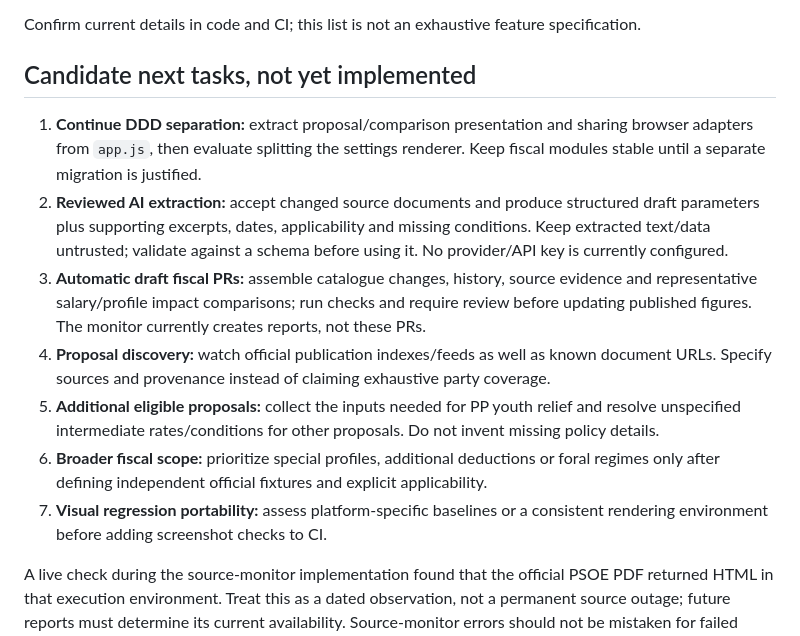
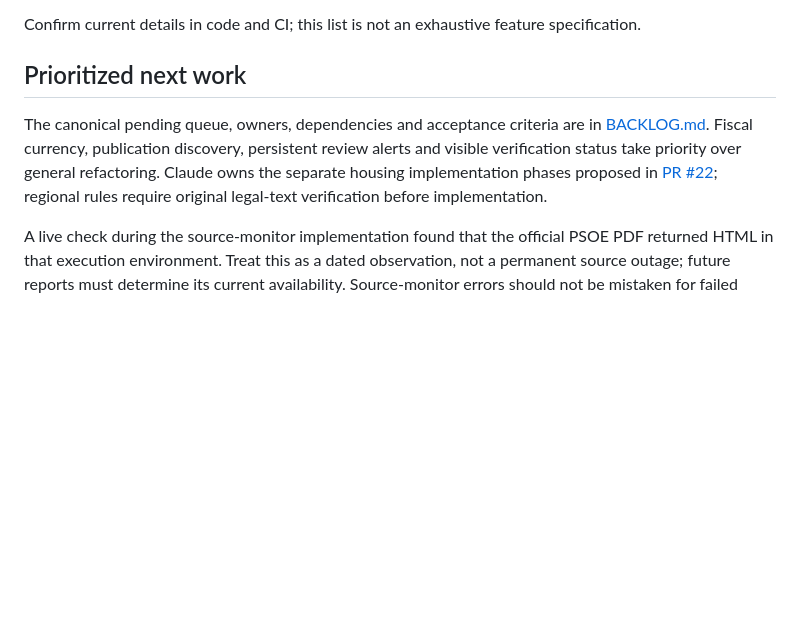
Before and after one commit to molinero95/SalaryCalculatorESP, a Markdown page: docs/ROADMAP.md, the part around the change. Drawn GitHub-style; blank space fills up the shorter version.

Commit message:
Document prioritized reliability backlog and housing work ownership

```diff
--- a/docs/ROADMAP.md
+++ b/docs/ROADMAP.md
@@ -27,15 +27,9 @@
 
 Confirm current details in code and CI; this list is not an exhaustive feature specification.
 
-## Candidate next tasks, not yet implemented
+## Prioritized next work
 
-1. **Continue DDD separation:** extract proposal/comparison presentation and sharing browser adapters from `app.js`, then evaluate splitting the settings renderer. Keep fiscal modules stable until a separate migration is justified.
-2. **Reviewed AI extraction:** accept changed source documents and produce structured draft parameters plus supporting excerpts, dates, applicability and missing conditions. Keep extracted text/data untrusted; validate against a schema before using it. No provider/API key is currently configured.
-3. **Automatic draft fiscal PRs:** assemble catalogue changes, history, source evidence and representative salary/profile impact comparisons; run checks and require review before updating published figures. The monitor currently creates reports, not these PRs.
-4. **Proposal discovery:** watch official publication indexes/feeds as well as known document URLs. Specify sources and provenance instead of claiming exhaustive party coverage.
-5. **Additional eligible proposals:** collect the inputs needed for PP youth relief and resolve unspecified intermediate rates/conditions for other proposals. Do not invent missing policy details.
-6. **Broader fiscal scope:** prioritize special profiles, additional deductions or foral regimes only after defining independent official fixtures and explicit applicability.
-7. **Visual regression portability:** assess platform-specific baselines or a consistent rendering environment before adding screenshot checks to CI.
+The canonical pending queue, owners, dependencies and acceptance criteria are in [BACKLOG.md](BACKLOG.md). Fiscal currency, publication discovery, persistent review alerts and visible verification status take priority over general refactoring. Claude owns the separate housing implementation phases proposed in [PR #22](https://github.com/molinero95/SalaryCalculatorESP/pull/22); regional rules require original legal-text verification before implementation.
 
 A live check during the source-monitor implementation found that the official PSOE PDF returned HTML in that execution environment. Treat this as a dated observation, not a permanent source outage; future reports must determine its current availability. Source-monitor errors should not be mistaken for failed payroll calculations.
 
```
Also changed, not shown: docs/BACKLOG.md (added, +98 -0 lines).
